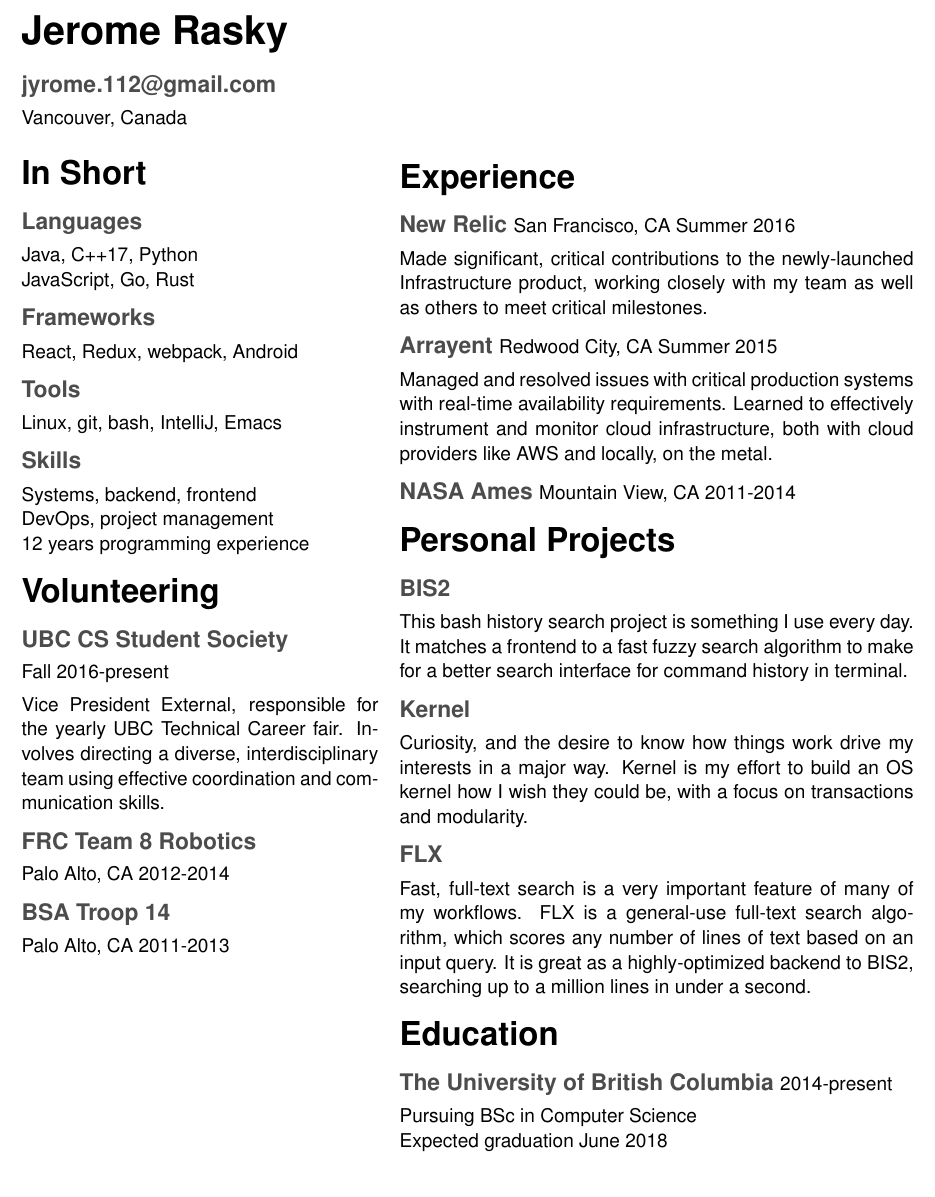
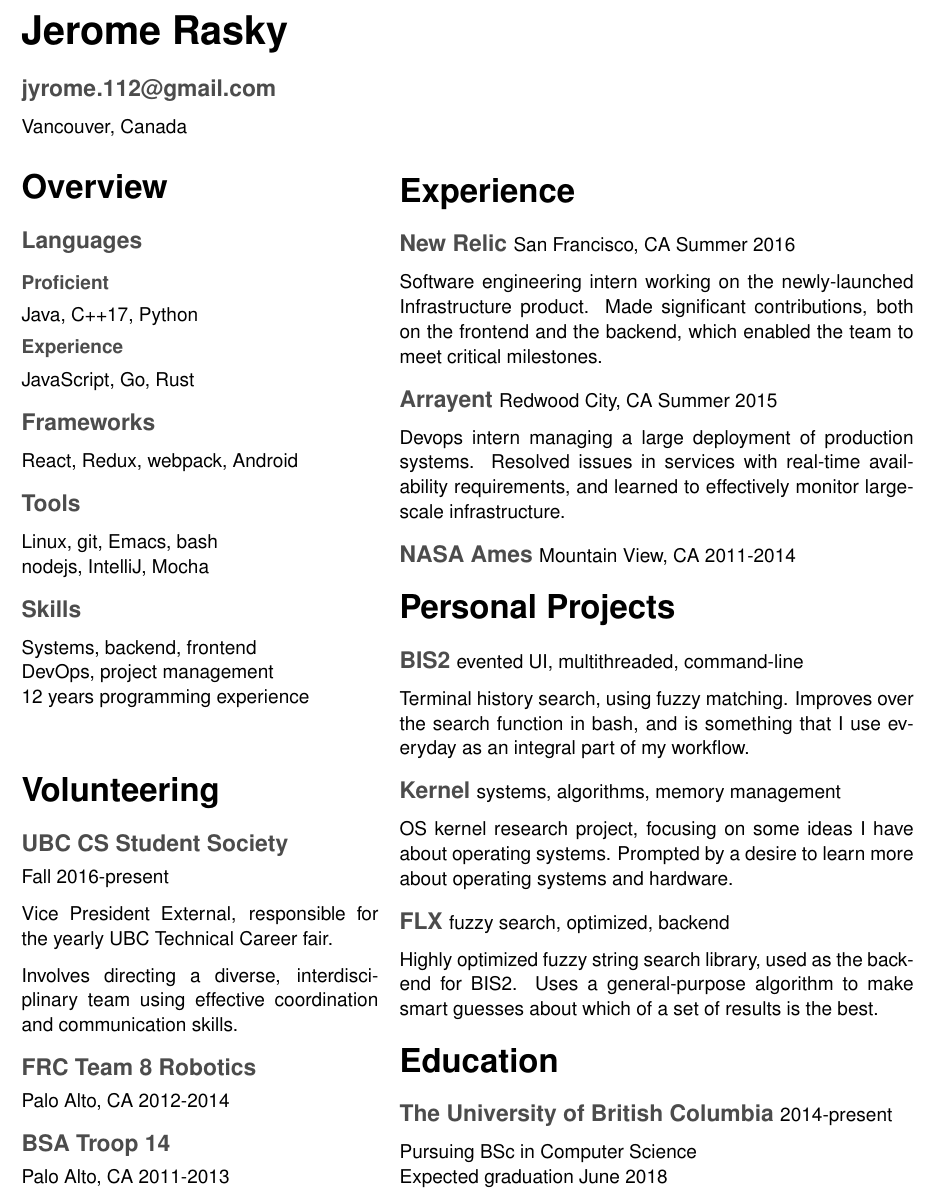
Before and after one commit to jrasky/resume, a LaTeX CV (resume.tex): part of the page, cut so that both start at the same text. Compiled offline with pdfLaTeX.

Commit message:
Improve layout and content
Make it a bit more even in terms of layout, and improve content to
include better descriptions of everything

```diff
--- a/resume.tex
+++ b/resume.tex
@@ -14,6 +14,10 @@
 
 \titleformat{\section}{\normalfont\sffamily\huge\bfseries}{\thesection}{}{}
 \titleformat{\subsection}{\normalfont\Large\sffamily\bfseries\color{titlegray}}{\thesection}{}{}
+\titleformat{\subsubsection}{\normalfont\large\sffamily\bfseries\color{titlegray}}{\thesection}{}{}
+
+\titlespacing*{\section}{0pt}{.5\baselineskip}{.5\baselineskip}
+\titlespacing*{\subsection}{0pt}{.5\baselineskip}{.5\baselineskip}
 
 \newlength{\leftcol}
 \newlength{\rightcol}
@@ -36,10 +40,14 @@
 Vancouver, Canada
 
 \begin{tabularx}{\textwidth}{@{}p{\leftcol} p{\rightcol}}
-\section*{In Short}
+\section*{Overview}
 \subsection*{Languages}
 
+\subsubsection*{Proficient}
+
 Java, C++17, Python
+
+\subsubsection*{Experience}
 
 JavaScript, Go, Rust
 
@@ -49,7 +57,9 @@ React, Redux, webpack, Android
 
 \subsection*{Tools}
 
-Linux, git, bash, IntelliJ, Emacs
+Linux, git, Emacs, bash
+
+nodejs, IntelliJ, Mocha
 
 \subsection*{Skills}
 
@@ -59,11 +69,16 @@ DevOps, project management
 
 12 years programming experience
 
+\vspace*{1.7\baselineskip}
+
 \section*{Volunteering}
 
 \subsection*{UBC CS Student Society \newline\subtitle Fall 2016-present}
 
 Vice President External, responsible for the yearly UBC Technical Career fair.
+
+\vspace*{.5\baselineskip}
+
 Involves directing a diverse, interdisciplinary team using effective
 coordination and communication skills.
 
@@ -80,37 +95,37 @@ coordination and communication skills.
 
 \subsection*{New Relic \subtitle San Francisco, CA Summer 2016}
 
-Made significant, critical contributions to the newly-launched Infrastructure
-product, working closely with my team as well as others to meet critical milestones.
+Software engineering intern working on the newly-launched Infrastructure
+product. Made significant contributions, both on the frontend and the backend,
+which enabled the team to meet critical milestones.
 
 \subsection*{Arrayent \subtitle Redwood City, CA Summer 2015}
 
-Managed and resolved issues with critical production systems with real-time
-availability requirements. Learned to effectively instrument and monitor cloud
-infrastructure, both with cloud providers like AWS and locally, on the metal.
+Devops intern managing a large deployment of production systems. Resolved issues
+in services with real-time availability requirements, and learned to effectively
+monitor large-scale infrastructure.
 
 \subsection*{NASA Ames \subtitle Mountain View, CA 2011-2014}
 
 \section*{Personal Projects}
 
-\subsection*{BIS2}
+\subsection*{BIS2 \subtitle evented UI, multithreaded, command-line}
 
-This bash history search project is something I use every day. It matches a
-frontend to a fast fuzzy search algorithm to make for a better search interface
-for command history in terminal.
+Terminal history search, using fuzzy matching. Improves over the search function
+in bash, and is something that I use everyday as an integral part of my
+workflow.
 
-\subsection*{Kernel}
+\subsection*{Kernel \subtitle systems, algorithms, memory management}
 
-Curiosity, and the desire to know how things work drive my interests in a major
-way. Kernel is my effort to build an OS kernel how I wish they could be, with a
-focus on transactions and modularity.
+OS kernel research project, focusing on some ideas I have about operating
+systems. Prompted by a desire to learn more about operating systems and
+hardware.
 
-\subsection*{FLX}
+\subsection*{FLX \subtitle fuzzy search, optimized, backend}
 
-Fast, full-text search is a very important feature of many of my workflows. FLX
-is a general-use full-text search algorithm, which scores any number of lines of
-text based on an input query. It is great as a highly-optimized backend to BIS2,
-searching up to a million lines in under a second.
+Highly optimized fuzzy string search library, used as the backend for BIS2. Uses
+a general-purpose algorithm to make smart guesses about which of a set of
+results is the best.
 
 \section*{Education}
 
```
